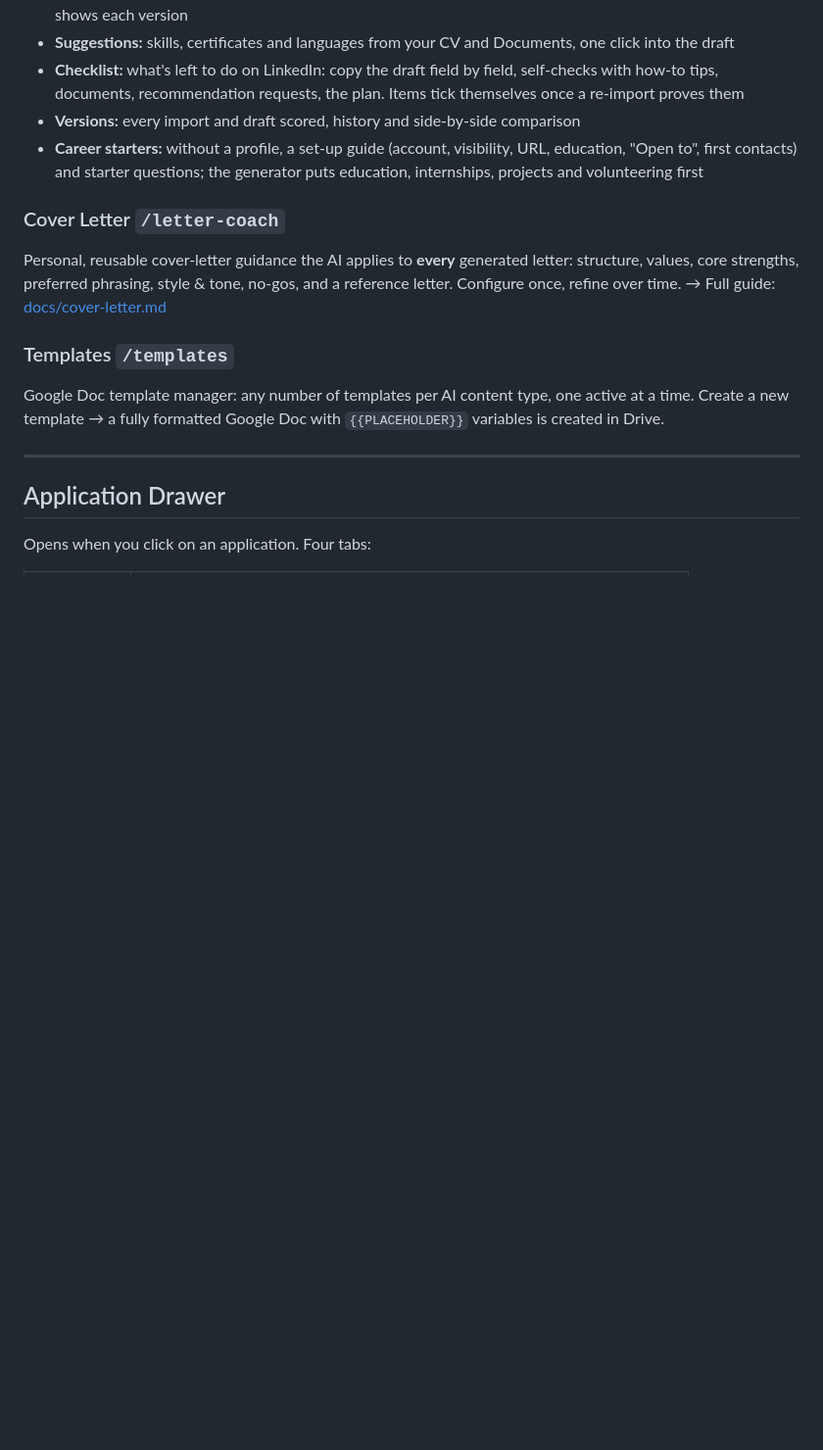
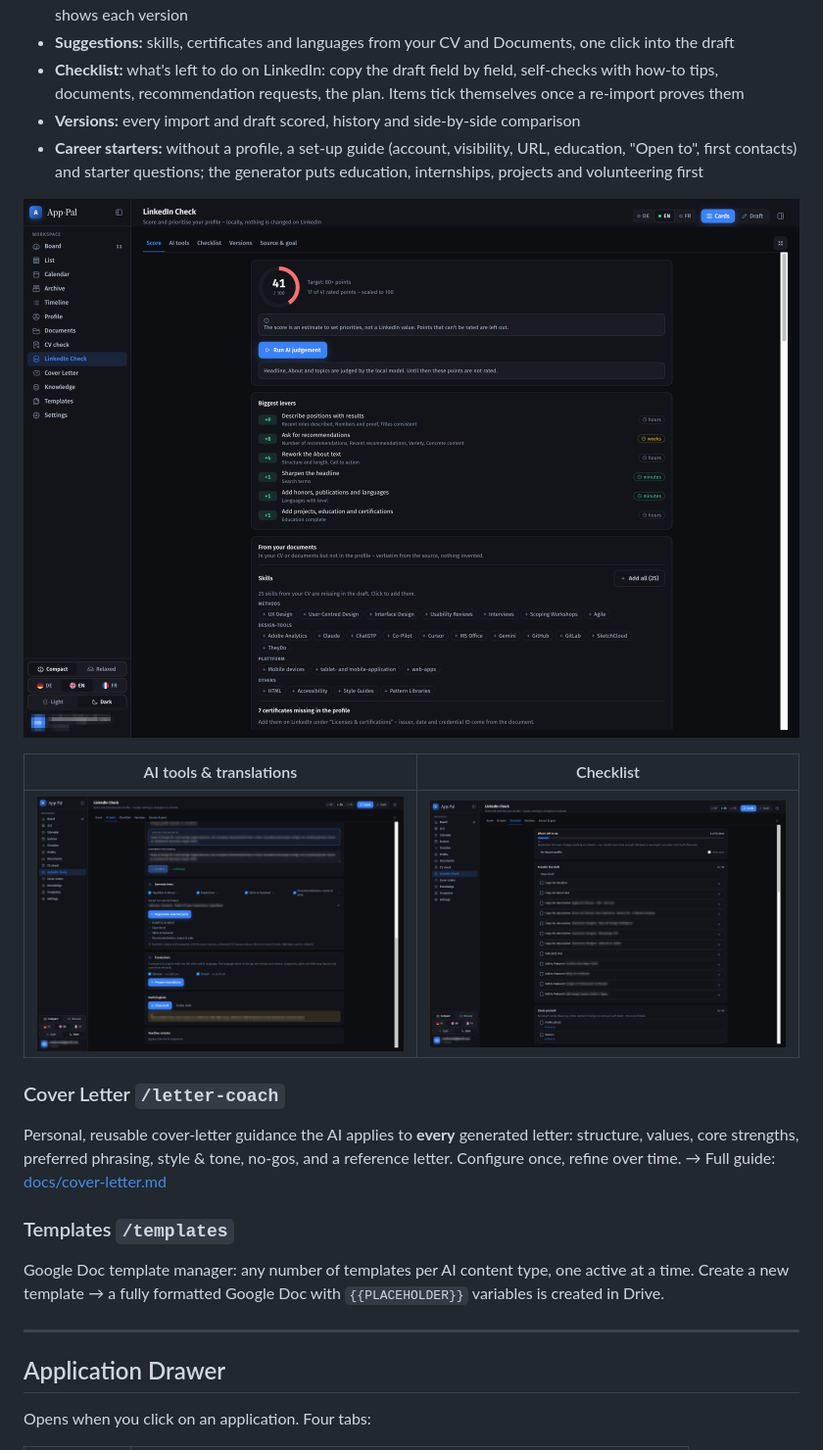
Before and after one commit to Doebele/application-pal, a Markdown page: README.md, the part around the change. Shown at 98% size. Rendered like a GitHub page; pictures changed too: docs/screenshots/linkedin-checklist.png (added), docs/screenshots/linkedin-score.png (added), docs/screenshots/linkedin-tools.png (added); blank space fills up the shorter version.

Commit message:
docs: README — LinkedIn-Check screenshots
Co-Authored-By: Claude Opus 5.5 <noreply@anthropic.com>

```diff
--- a/README.md
+++ b/README.md
@@ -109,6 +109,12 @@ Scores your LinkedIn profile out of 100 (First impression 25 · Content 35 · Ev
 - **Checklist:** what's left to do on LinkedIn: copy the draft field by field, self-checks with how-to tips, documents, recommendation requests, the plan. Items tick themselves once a re-import proves them
 - **Versions:** every import and draft scored, history and side-by-side comparison
 - **Career starters:** without a profile, a set-up guide (account, visibility, URL, education, "Open to", first contacts) and starter questions; the generator puts education, internships, projects and volunteering first
+
+![LinkedIn-Check score](docs/screenshots/linkedin-score.png)
+
+| AI tools & translations | Checklist |
+|---|---|
+| ![LinkedIn-Check AI tools](docs/screenshots/linkedin-tools.png) | ![LinkedIn-Check checklist](docs/screenshots/linkedin-checklist.png) |
 
 ### Cover Letter `/letter-coach`
 Personal, reusable cover-letter guidance the AI applies to **every** generated letter: structure, values, core strengths, preferred phrasing, style & tone, no-gos, and a reference letter. Configure once, refine over time. → Full guide: [docs/cover-letter.md](docs/cover-letter.md)
```
